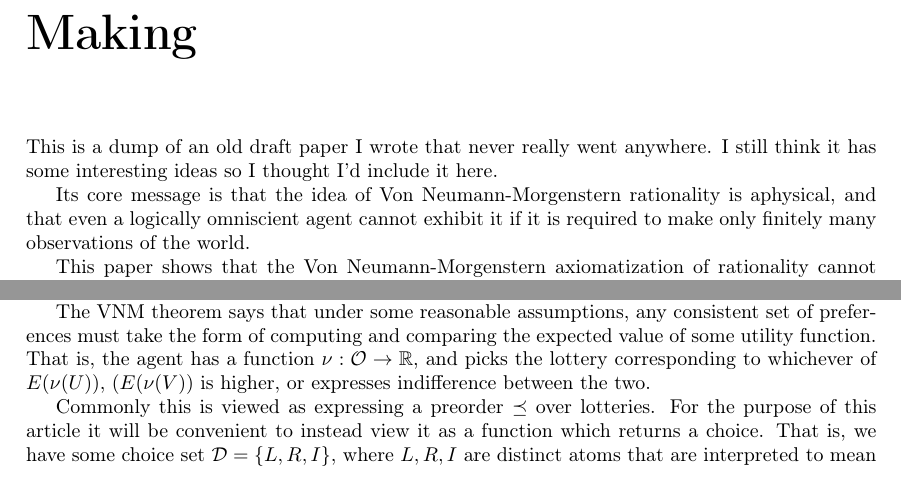
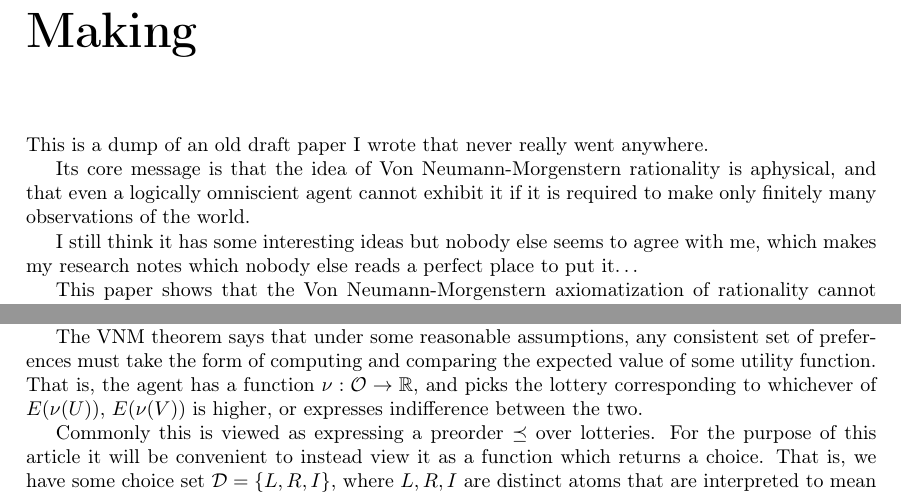
Before and after one commit to DRMacIver/research-notebook, a LaTeX thesis (notes.tex): two parts of page 37 of 47, joined at a grey line, cut so that both start at the same text. Compiled offline with pdfLaTeX.

Commit message:
Dump of old paper

```diff
--- a/notes.tex
+++ b/notes.tex
@@ -1476,10 +1476,12 @@ In particular~\cite{DBLP:conf/icst/PouldingF15, DBLP:conf/issre/FeldtP13, DBLP:c
 \chapter{Topological Barriers to Decision Making}
 
 This is a dump of an old draft paper I wrote that never really went anywhere.
-I still think it has some interesting ideas so I thought I'd include it here.
 
 Its core message is that the idea of Von Neumann-Morgenstern rationality is aphysical,
 and that even a logically omniscient agent cannot exhibit it if it is required to make only finitely many observations of the world.
+
+I still think it has some interesting ideas but nobody else seems to agree with me,
+which makes my research notes which nobody else reads a perfect place to put it\ldots
 
 This paper shows that the Von Neumann-Morgenstern axiomatization of rationality
 cannot correctly model logically omniscient agents who lack a priori
```
Also changed, not shown: notes.tex (8 more changed lines).
